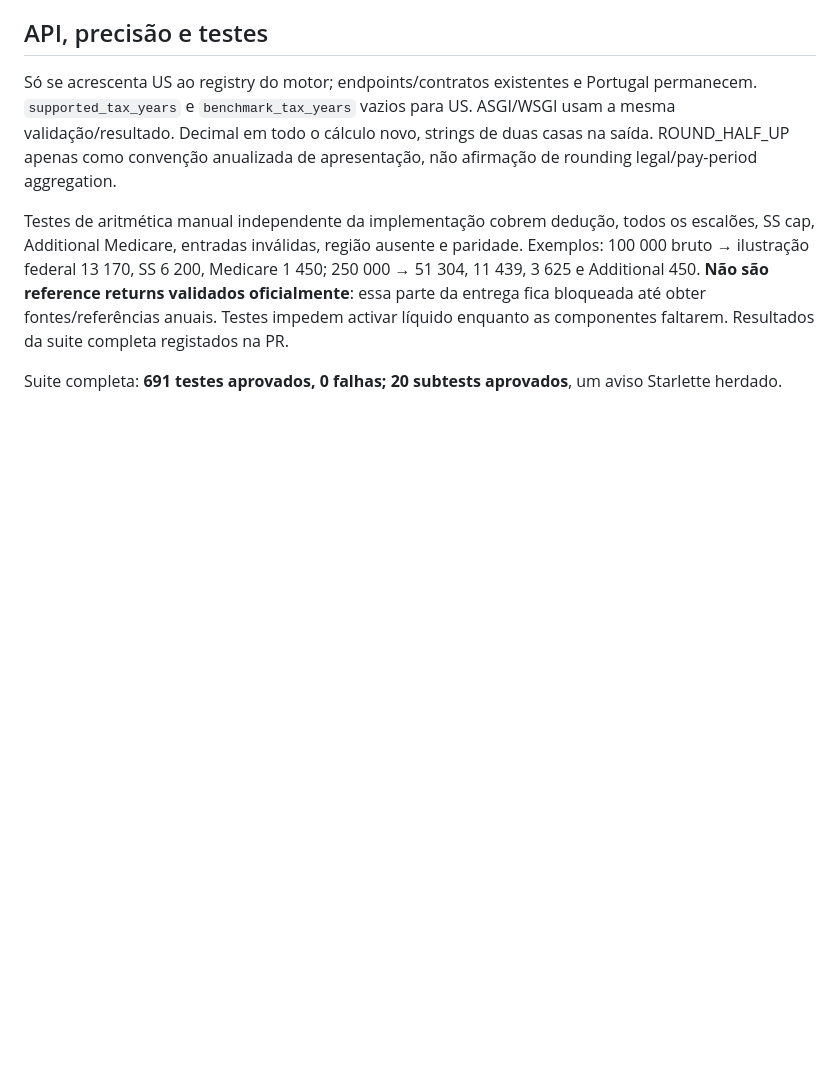
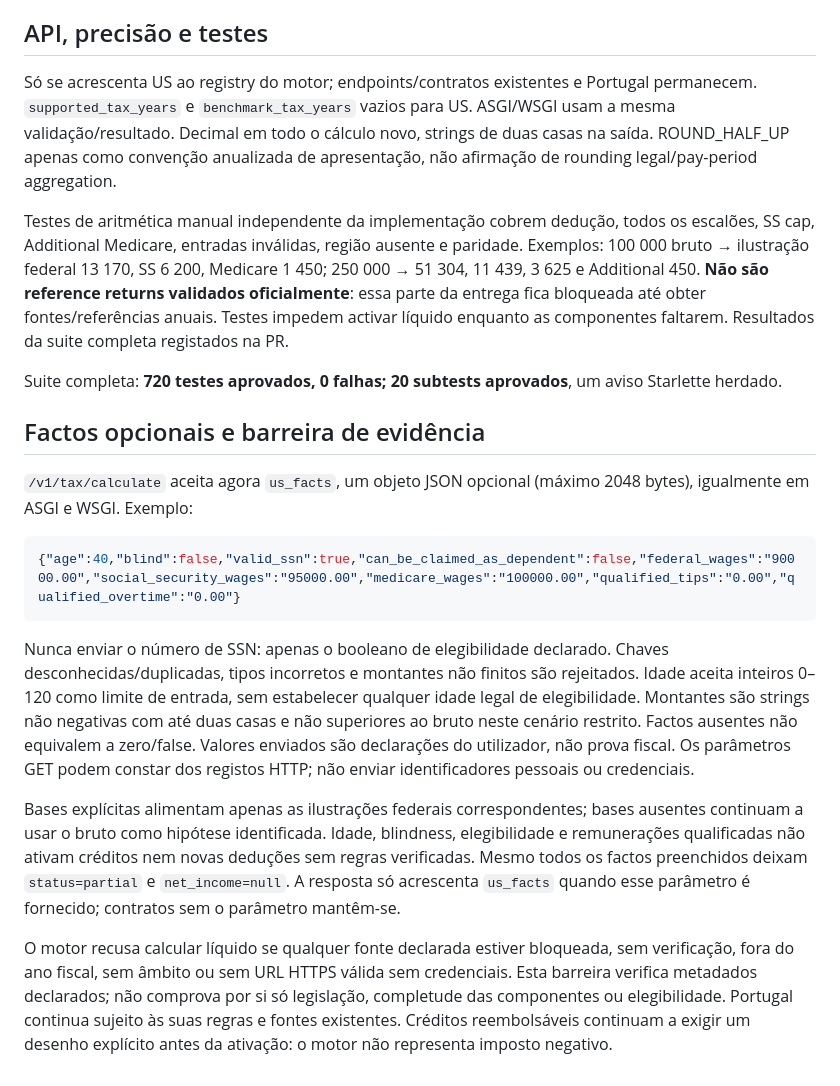
Before and after one commit to GilPereiraPT/Global-Purchasing-Power-API, a Markdown page: docs/tax/US_2026.md, the part around the change. GitHub-like rendering; blank space fills up the shorter version.

Commit message:
Document optional US facts, evidence requirements and validation results

````diff
--- a/docs/tax/US_2026.md
+++ b/docs/tax/US_2026.md
@@ -64,4 +64,36 @@ reference returns validados oficialmente**: essa parte da entrega fica bloqueada
 até obter fontes/referências anuais. Testes impedem activar líquido enquanto as
 componentes faltarem. Resultados da suite completa registados na PR.
 
-Suite completa: **691 testes aprovados, 0 falhas; 20 subtests aprovados**, um aviso Starlette herdado.
+Suite completa: **720 testes aprovados, 0 falhas; 20 subtests aprovados**, um aviso Starlette herdado.
+
+## Factos opcionais e barreira de evidência
+
+`/v1/tax/calculate` aceita agora `us_facts`, um objeto JSON opcional (máximo
+2048 bytes), igualmente em ASGI e WSGI. Exemplo:
+
+```json
+{"age":40,"blind":false,"valid_ssn":true,"can_be_claimed_as_dependent":false,"federal_wages":"90000.00","social_security_wages":"95000.00","medicare_wages":"100000.00","qualified_tips":"0.00","qualified_overtime":"0.00"}
+```
+
+Nunca enviar o número de SSN: apenas o booleano de elegibilidade declarado.
+Chaves desconhecidas/duplicadas, tipos incorretos e montantes não finitos são
+rejeitados. Idade aceita inteiros 0–120 como limite de entrada, sem estabelecer
+qualquer idade legal de elegibilidade. Montantes são strings não negativas com
+até duas casas e não superiores ao bruto neste cenário restrito. Factos ausentes
+não equivalem a zero/false. Valores enviados são declarações do utilizador, não
+prova fiscal. Os parâmetros GET podem constar dos registos HTTP; não enviar
+identificadores pessoais ou credenciais.
+
+Bases explícitas alimentam apenas as ilustrações federais correspondentes;
+bases ausentes continuam a usar o bruto como hipótese identificada. Idade,
+blindness, elegibilidade e remunerações qualificadas não ativam créditos nem
+novas deduções sem regras verificadas. Mesmo todos os factos preenchidos deixam
+`status=partial` e `net_income=null`. A resposta só acrescenta `us_facts` quando
+esse parâmetro é fornecido; contratos sem o parâmetro mantêm-se.
+
+O motor recusa calcular líquido se qualquer fonte declarada estiver bloqueada,
+sem verificação, fora do ano fiscal, sem âmbito ou sem URL HTTPS válida sem
+credenciais. Esta barreira verifica metadados declarados; não comprova por si só
+legislação, completude das componentes ou elegibilidade. Portugal continua sujeito
+às suas regras e fontes existentes. Créditos reembolsáveis continuam a exigir
+um desenho explícito antes da ativação: o motor não representa imposto negativo.
````
